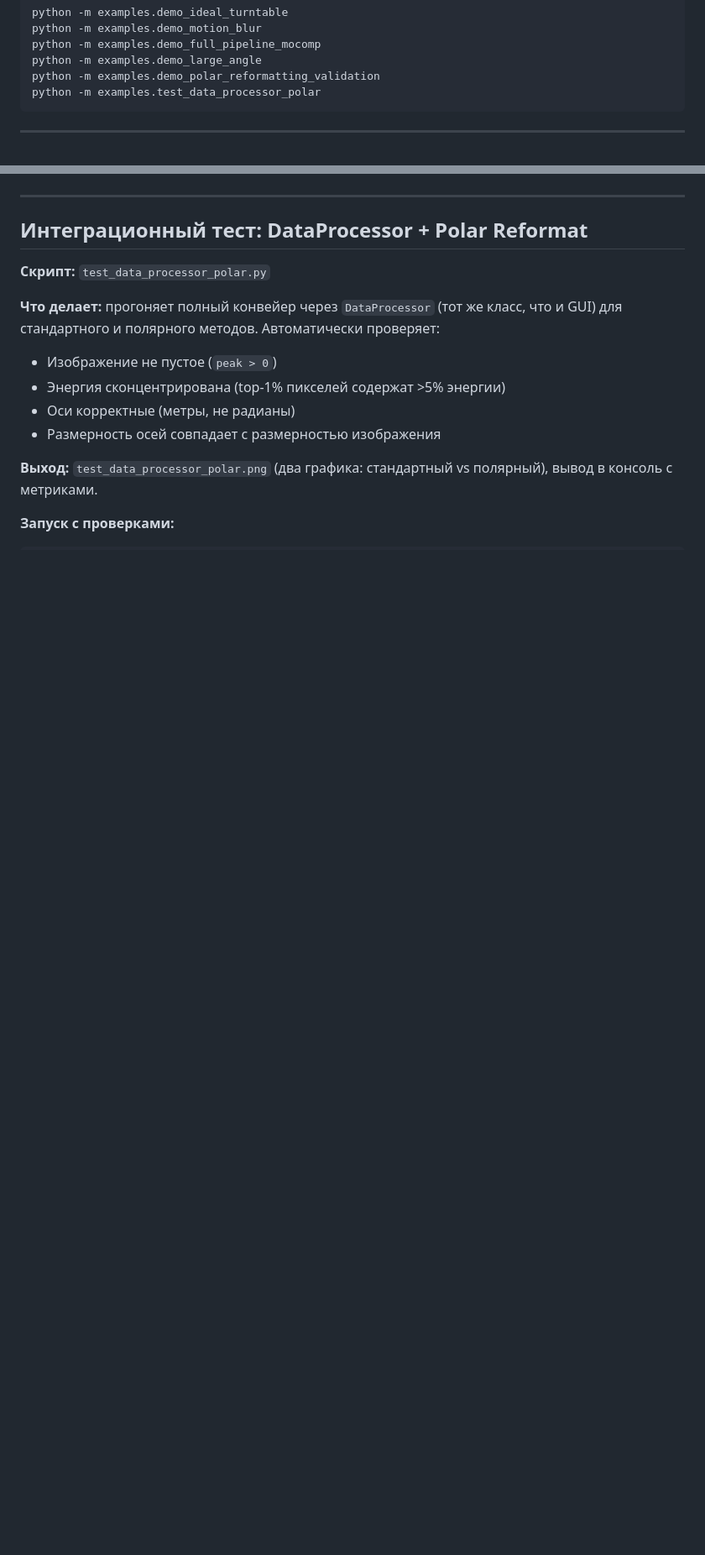
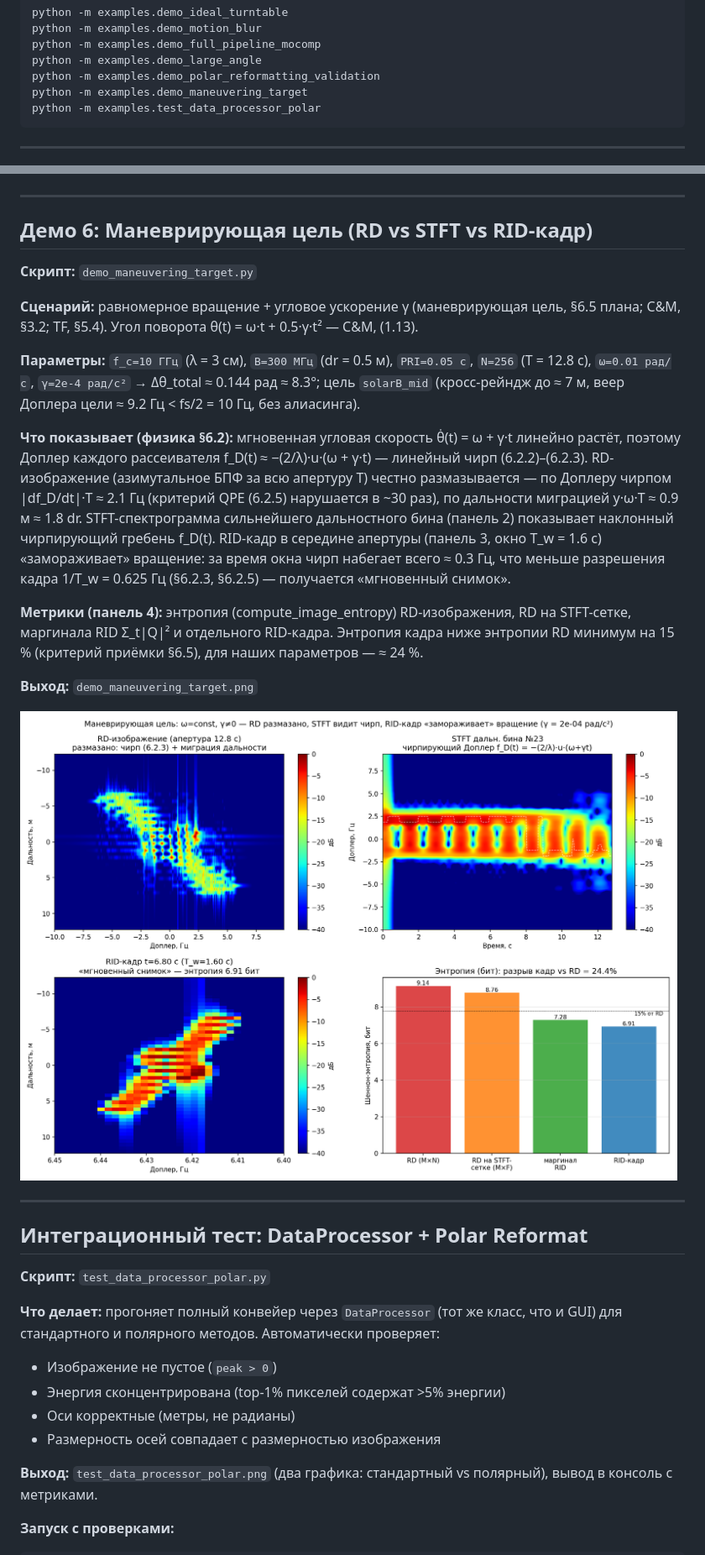
Before and after one commit to ddddrill/irsa-rli, a Markdown page: examples/README.md, 2 parts joined by grey strips. Shown at 84% size. Rendered like a GitHub page; pictures changed too: examples/demo_maneuvering_target.png (added); blank space fills up the shorter version.

Commit message:
feat(r8b): демо маневрирующей цели — RD vs STFT vs RID-кадр (TF, §5.4; C&M, §3.2)

````diff
--- a/examples/README.md
+++ b/examples/README.md
@@ -16,6 +16,7 @@ python -m examples.demo_motion_blur
 python -m examples.demo_full_pipeline_mocomp
 python -m examples.demo_large_angle
 python -m examples.demo_polar_reformatting_validation
+python -m examples.demo_maneuvering_target
 python -m examples.test_data_processor_polar
 ```
 
@@ -114,6 +115,26 @@ python -m examples.test_data_processor_polar
 
 ---
 
+## Демо 6: Маневрирующая цель (RD vs STFT vs RID-кадр)
+
+**Скрипт:** `demo_maneuvering_target.py`
+
+**Сценарий:** равномерное вращение + угловое ускорение γ (маневрирующая цель, §6.5 плана; C&M, §3.2; TF, §5.4). Угол поворота
+θ(t) = ω·t + 0.5·γ·t² — C&M, (1.13).
+
+**Параметры:** `f_c=10 ГГц` (λ = 3 см), `B=300 МГц` (dr = 0.5 м), `PRI=0.05 с`, `N=256` (T = 12.8 с), `ω=0.01 рад/с`, `γ=2e-4 рад/с²` → Δθ_total ≈ 0.144 рад ≈ 8.3°; цель `solarB_mid` (кросс-рейндж до ≈ 7 м, веер Доплера цели ≈ 9.2 Гц < fs/2 = 10 Гц, без алиасинга).
+
+**Что показывает (физика §6.2):** мгновенная угловая скорость θ̇(t) = ω + γ·t линейно растёт, поэтому Доплер каждого рассеивателя
+f_D(t) ≈ −(2/λ)·u·(ω + γ·t) — линейный чирп (6.2.2)–(6.2.3). RD-изображение (азимутальное БПФ за всю апертуру T) честно размазывается — по Доплеру чирпом |df_D/dt|·T ≈ 2.1 Гц (критерий QPE (6.2.5) нарушается в ~30 раз), по дальности миграцией y·ω·T ≈ 0.9 м ≈ 1.8 dr. STFT-спектрограмма сильнейшего дальностного бина (панель 2) показывает наклонный чирпирующий гребень f_D(t). RID-кадр в середине апертуры (панель 3, окно T_w = 1.6 с) «замораживает» вращение: за время окна чирп набегает всего ≈ 0.3 Гц, что меньше разрешения кадра 1/T_w = 0.625 Гц (§6.2.3, §6.2.5) — получается «мгновенный снимок».
+
+**Метрики (панель 4):** энтропия (compute_image_entropy) RD-изображения, RD на STFT-сетке, маргинала RID Σ_t|Q|² и отдельного RID-кадра. Энтропия кадра ниже энтропии RD минимум на 15 % (критерий приёмки §6.5), для наших параметров — ≈ 24 %.
+
+**Выход:** `demo_maneuvering_target.png`
+
+![Маневрирующая цель](demo_maneuvering_target.png)
+
+---
+
 ## Интеграционный тест: DataProcessor + Polar Reformat
 
 **Скрипт:** `test_data_processor_polar.py`
````
Also changed, not shown: other parts of examples/README.md (+1 -0 lines), 2 other files.
